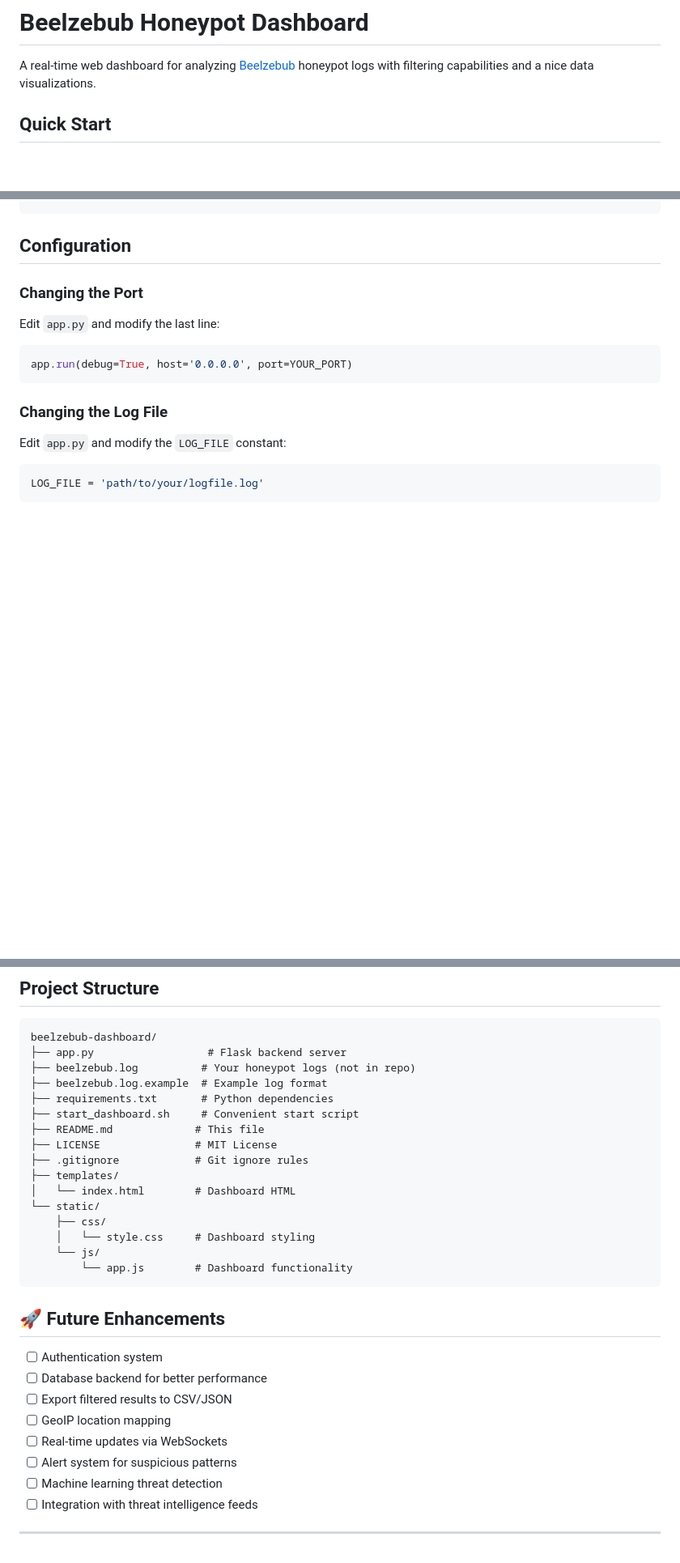
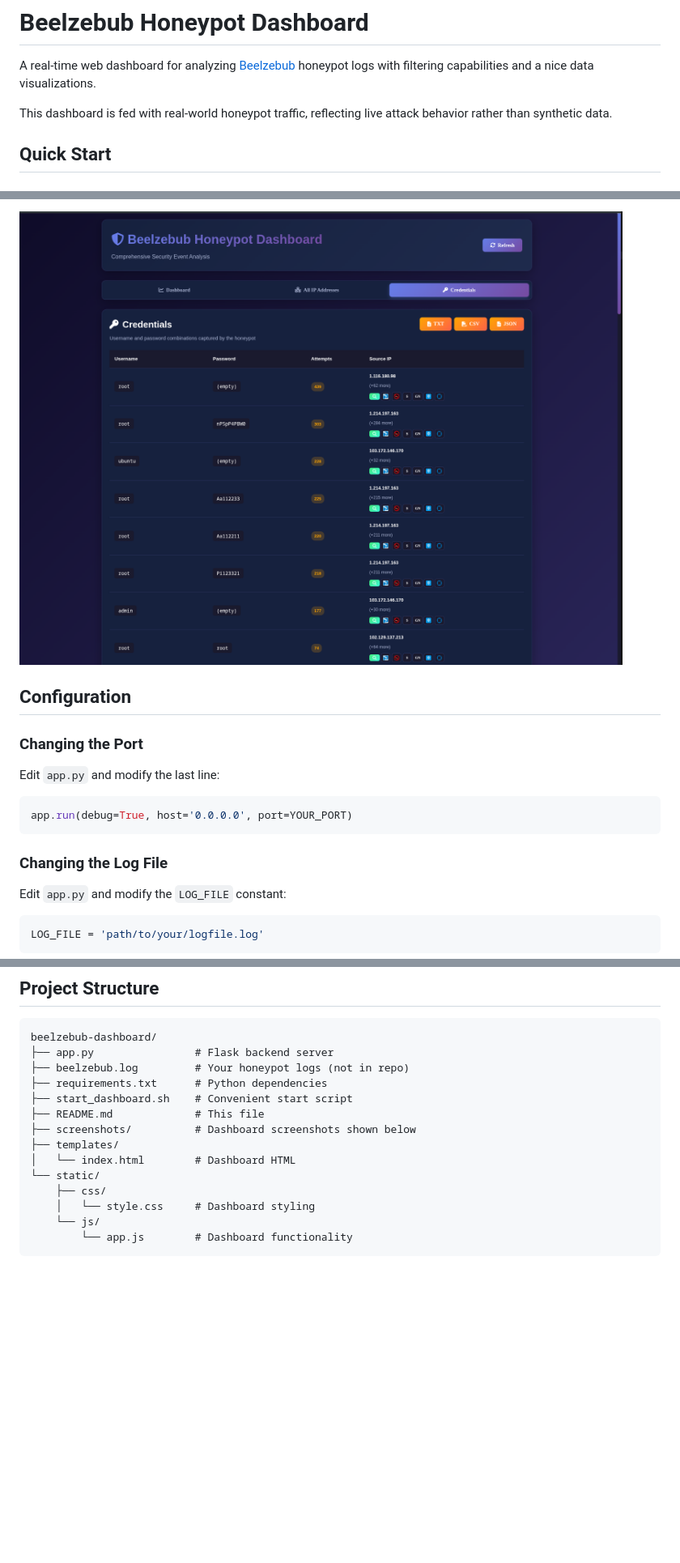
Before and after one commit to ssnrshnn/beelzebubHoneypotTI, a Markdown page: README.md, 3 parts joined by grey strips. Shown: that part at 81% size. Rendered like a GitHub page; pictures changed too: screenshots/6.png (added); blank space fills up the shorter version.

````diff
--- a/README.md
+++ b/README.md
@@ -1,6 +1,8 @@
 # Beelzebub Honeypot Dashboard
 
 A real-time web dashboard for analyzing [Beelzebub](https://github.com/mariocandela/beelzebub) honeypot logs with  filtering capabilities and a nice data visualizations.
+
+This dashboard is fed with real-world honeypot traffic, reflecting live attack behavior rather than synthetic data.
 
 
 ## Quick Start
@@ -54,3 +71,4 @@ http://YOUR_IP_ADDRESS:5000
+![6](screenshots/6.png)
 
 ##  Configuration
 
@@ -132,14 +150,12 @@ The dashboard expects JSON-formatted log entries with this structure:
 
 ```
 beelzebub-dashboard/
-├── app.py                  # Flask backend server
-├── beelzebub.log          # Your honeypot logs (not in repo)
-├── beelzebub.log.example  # Example log format
-├── requirements.txt       # Python dependencies
-├── start_dashboard.sh     # Convenient start script
+├── app.py                # Flask backend server
+├── beelzebub.log         # Your honeypot logs (not in repo)
+├── requirements.txt      # Python dependencies
+├── start_dashboard.sh    # Convenient start script
 ├── README.md             # This file
-├── LICENSE               # MIT License
-├── .gitignore            # Git ignore rules
+├── screenshots/          # Dashboard screenshots shown below
 ├── templates/
 │   └── index.html        # Dashboard HTML
 └── static/
@@ -148,16 +164,3 @@ beelzebub-dashboard/
     └── js/
         └── app.js        # Dashboard functionality
 ```
-
-## 🚀 Future Enhancements
-
-- [ ] Authentication system
-- [ ] Database backend for better performance
-- [ ] Export filtered results to CSV/JSON
-- [ ] GeoIP location mapping
-- [ ] Real-time updates via WebSockets
-- [ ] Alert system for suspicious patterns
-- [ ] Machine learning threat detection
-- [ ] Integration with threat intelligence feeds
-
----
````
Also changed, not shown: other parts of README.md (+15 -0 lines), screenshots/1.png (added), screenshots/2.png (added), screenshots/3.png (added), screenshots/4.png (added), screenshots/5.png (added).
